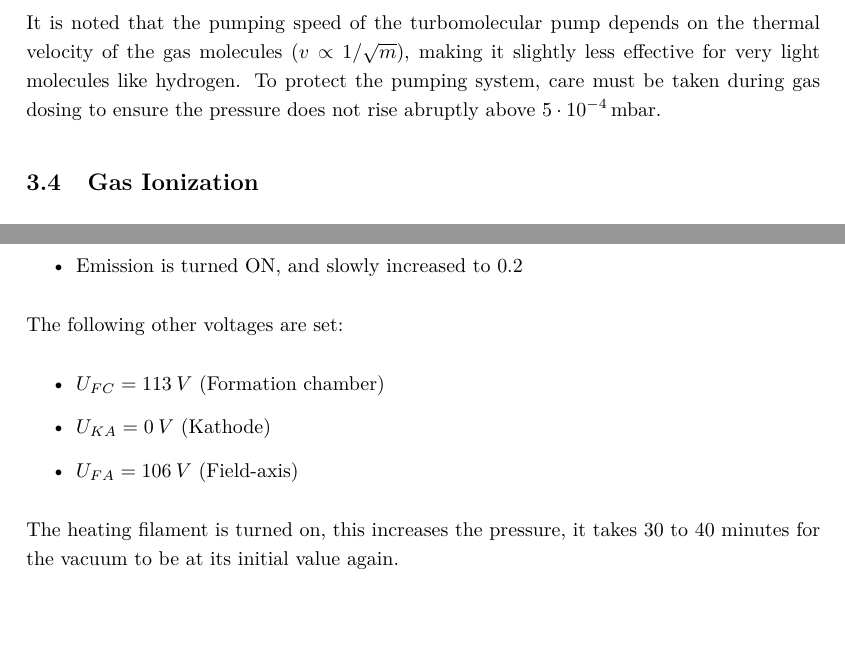
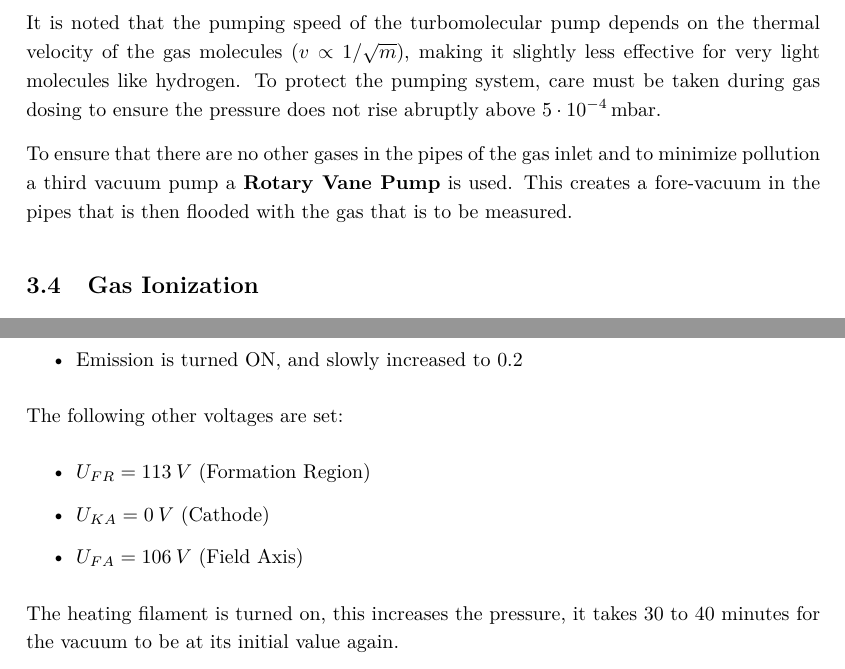
Before and after one commit to cembomembo/FP-Quadrupol, a LaTeX document (Preparation/Preparation_QMS.tex): two parts of pages 14 and 17 of 19, joined at a grey line, cut so that both start at the same text, the shorter picture padded with empty space. Compiled offline with pdfLaTeX.

Commit message:
added small paragraph about the rotary vane pump

```diff
--- a/Preparation/Preparation_QMS.tex
+++ b/Preparation/Preparation_QMS.tex
@@ -427,6 +427,8 @@ To achieve this low pressure, a two-stage pumping station is employed, consistin
 
 It is noted that the pumping speed of the turbomolecular pump depends on the thermal velocity of the gas molecules ($v \propto 1/\sqrt{m}$), making it slightly less effective for very light molecules like hydrogen. To protect the pumping system, care must be taken during gas dosing to ensure the pressure does not rise abruptly above $5 \cdot 10^{-4}$\,mbar.
 
+To ensure that there are no other gases in the pipes of the gas inlet and to minimize pollution a third vacuum pump a  \textbf{Rotary Vane Pump} is used. This creates a fore-vacuum in the pipes that is then flooded with the gas that is to be measured.
+
 \subsection{Gas Ionization}
 The ionization of the neutral gas molecules is performed using a commercial ion source integrated into the quadrupole mass spectrometer. The process utilizes electron impact ionization to convert neutral gas atoms or molecules into positive ions. A schematic of the ion source and the corresponding potential profile is shown in Figure~\ref{fig:ionsource}.
 
@@ -494,9 +496,9 @@ First the pressure in the recipient has to be smaller than $5 \times 10^{-5}$ mb
   \item Emission is turned ON, and slowly increased to 0.2
 \end{itemize}
 The following other voltages are set: \begin{itemize}
-  \item $U_{FC} = 113 \: V$  (Formation chamber)
-  \item $U_{KA} = 0 \: V$  (Kathode)
-  \item $U_{FA} = 106 \: V$   (Field-axis)
+  \item $U_{FR} = 113 \: V$  (Formation Region)
+  \item $U_{KA} = 0 \: V$  (Cathode)
+  \item $U_{FA} = 106 \: V$   (Field Axis)
 \end{itemize}
 The heating filament is turned on, this increases the pressure, it takes 30 to 40 minutes for the vacuum to be at its initial value again.
 
```
